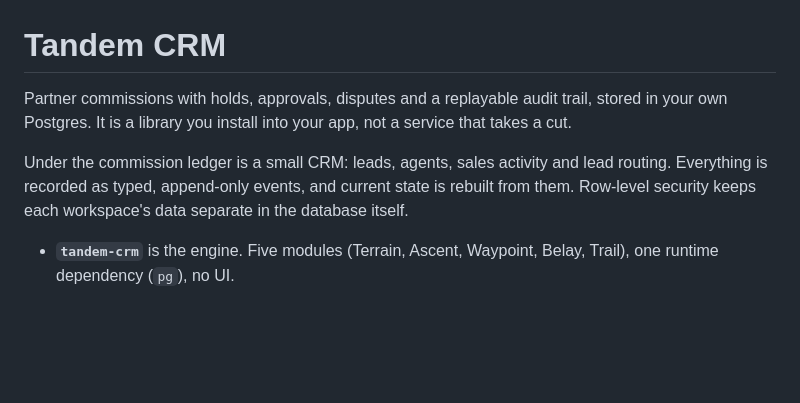
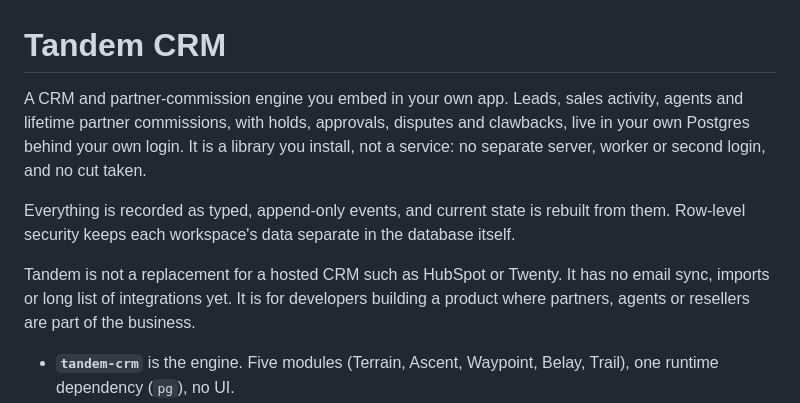
Before and after one commit to angkutdigital/tandem-crm, a Markdown page: README.md, the part around the change. Rendered like a GitHub page; blank space fills up the shorter version.

Commit message:
docs: README intro matches the new positioning
Co-Authored-By: Claude Sonnet 5.5 <noreply@anthropic.com>

```diff
--- a/README.md
+++ b/README.md
@@ -1,8 +1,10 @@
 # Tandem CRM
 
-Partner commissions with holds, approvals, disputes and a replayable audit trail, stored in your own Postgres. It is a library you install into your app, not a service that takes a cut.
+A CRM and partner-commission engine you embed in your own app. Leads, sales activity, agents and lifetime partner commissions, with holds, approvals, disputes and clawbacks, live in your own Postgres behind your own login. It is a library you install, not a service: no separate server, worker or second login, and no cut taken.
 
-Under the commission ledger is a small CRM: leads, agents, sales activity and lead routing. Everything is recorded as typed, append-only events, and current state is rebuilt from them. Row-level security keeps each workspace's data separate in the database itself.
+Everything is recorded as typed, append-only events, and current state is rebuilt from them. Row-level security keeps each workspace's data separate in the database itself.
+
+Tandem is not a replacement for a hosted CRM such as HubSpot or Twenty. It has no email sync, imports or long list of integrations yet. It is for developers building a product where partners, agents or resellers are part of the business.
 
 - **`tandem-crm`** is the engine. Five modules (Terrain, Ascent, Waypoint, Belay, Trail), one runtime dependency (`pg`), no UI.
 - **`tandem-camp`** is an optional admin UI that mounts into your own Next.js app. It has every screen: Overview, Leads (list, board and detail), Agents, Payouts, Earnings, Disputes and Settings. See [packages/camp/README.md](./packages/camp/README.md).
```
